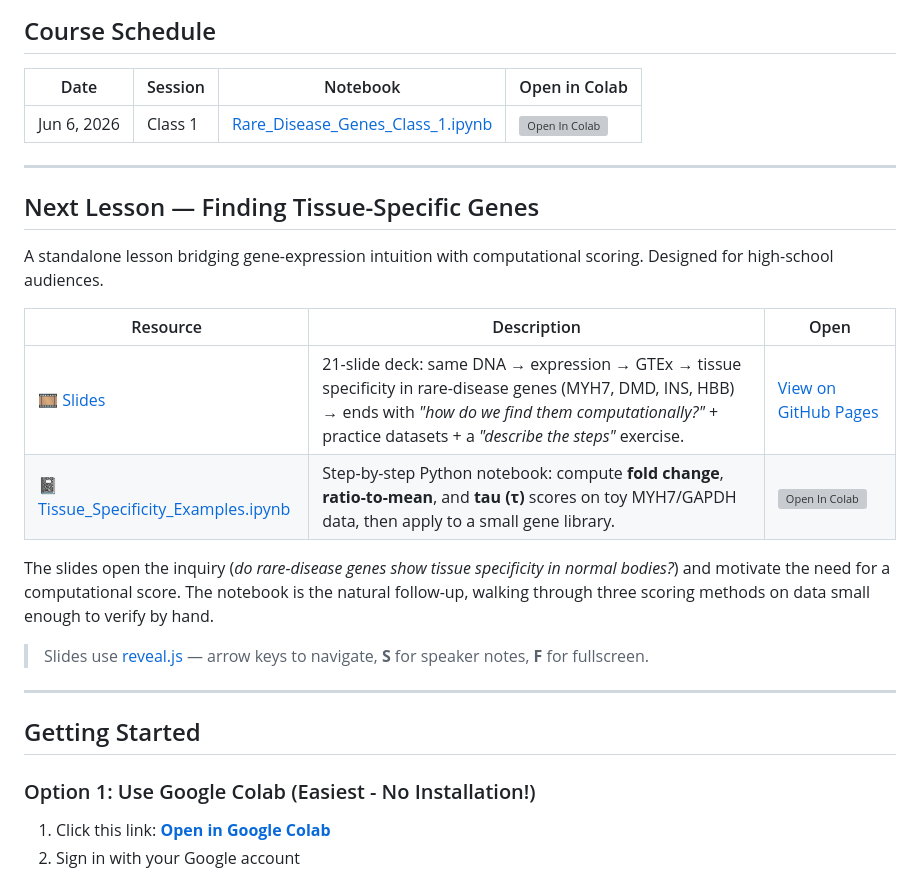
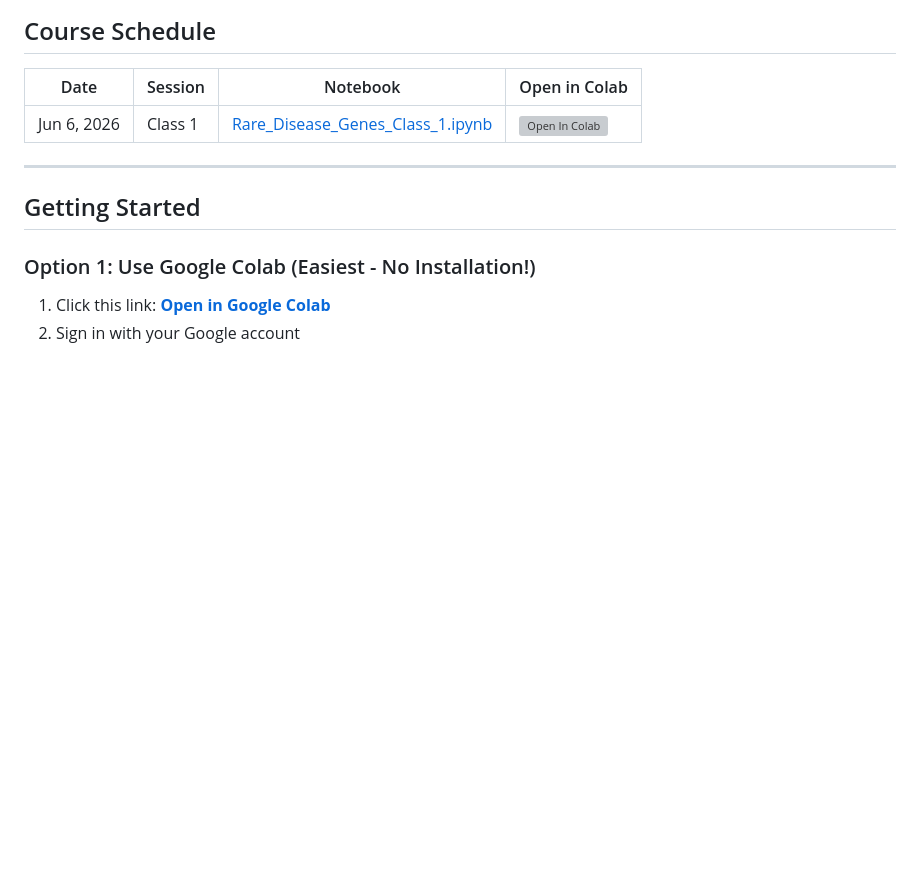
Before and after one commit to narayananr/rare_disease_genomics, a Markdown page: README.md, the part around the change. GitHub-like rendering; blank space fills up the shorter version; grey boxes are pictures that could not be loaded.

Commit message:
Remove Next Lesson (Tissue-Specific Genes) section from README

```diff
--- a/README.md
+++ b/README.md
@@ -11,21 +11,6 @@ Datasets linking rare diseases to their associated genes, extracted from [Orphad
 | Date | Session | Notebook | Open in Colab |
 |------|---------|---------|---------------|
 | Jun 6, 2026 | Class 1 | [Rare_Disease_Genes_Class_1.ipynb](notebooks/Rare_Disease_Genes_Class_1.ipynb) | [![Open In Colab](https://colab.research.google.com/assets/colab-badge.svg)](https://colab.research.google.com/github/narayananr/rare_diseases/blob/main/notebooks/Rare_Disease_Genes_Class_1.ipynb) |
-
----
-
-## Next Lesson — Finding Tissue-Specific Genes
-
-A standalone lesson bridging gene-expression intuition with computational scoring. Designed for high-school audiences.
-
-| Resource | Description | Open |
-|----------|-------------|------|
-| 🎞 [Slides](slides/find_tissue_specific_genes.html) | 21-slide deck: same DNA → expression → GTEx → tissue specificity in rare-disease genes (MYH7, DMD, INS, HBB) → ends with *"how do we find them computationally?"* + practice datasets + a *"describe the steps"* exercise. | [View on GitHub Pages](https://narayananr.github.io/rare_diseases/slides/find_tissue_specific_genes.html) |
-| 📓 [Tissue_Specificity_Examples.ipynb](notebooks/Tissue_Specificity_Examples.ipynb) | Step-by-step Python notebook: compute **fold change**, **ratio-to-mean**, and **tau (τ)** scores on toy MYH7/GAPDH data, then apply to a small gene library. | [![Open In Colab](https://colab.research.google.com/assets/colab-badge.svg)](https://colab.research.google.com/github/narayananr/rare_diseases/blob/main/notebooks/Tissue_Specificity_Examples.ipynb) |
-
-The slides open the inquiry (*do rare-disease genes show tissue specificity in normal bodies?*) and motivate the need for a computational score. The notebook is the natural follow-up, walking through three scoring methods on data small enough to verify by hand.
-
-> Slides use [reveal.js](https://revealjs.com/) — arrow keys to navigate, **S** for speaker notes, **F** for fullscreen.
 
 ---
 
```
